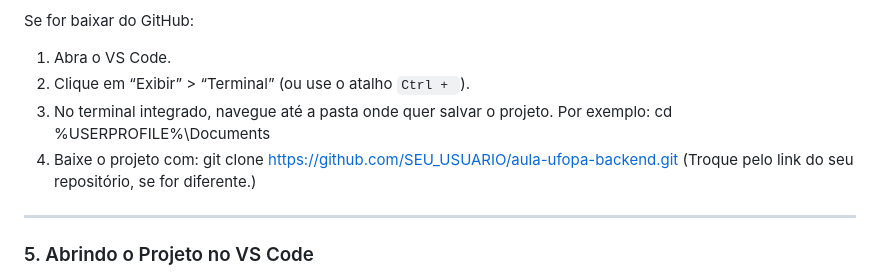
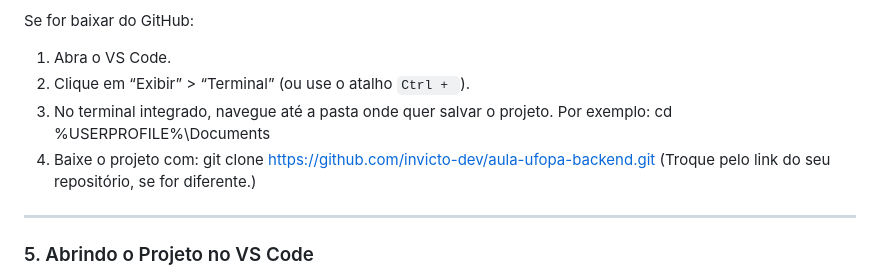
Before and after one commit to invicto-dev/aula-ufopa-backend, a Markdown page: README.md, the part around the change. GitHub-like rendering.

```diff
--- a/README.md
+++ b/README.md
@@ -44,7 +44,7 @@ Se for baixar do GitHub:
 3. No terminal integrado, navegue até a pasta onde quer salvar o projeto. Por exemplo:
    cd %USERPROFILE%\Documents
 4. Baixe o projeto com:
-   git clone https://github.com/SEU_USUARIO/aula-ufopa-backend.git
+   git clone https://github.com/invicto-dev/aula-ufopa-backend.git
    (Troque pelo link do seu repositório, se for diferente.)
 
 ---
```
